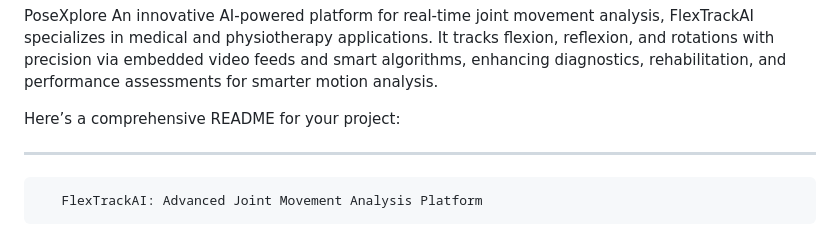
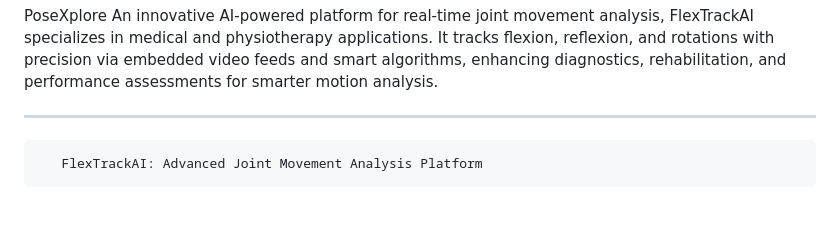
Before and after one commit to Ash-Geek8/PoseXplore, a Markdown page: README.md, the part around the change. GitHub-like rendering; blank space fills up the shorter version.

```diff
--- a/README.md
+++ b/README.md
@@ -1,7 +1,5 @@
    PoseXplore
 An innovative AI-powered platform for real-time joint movement analysis, FlexTrackAI specializes in medical and physiotherapy applications. It tracks flexion, reflexion, and rotations with precision via embedded video feeds and smart algorithms, enhancing diagnostics, rehabilitation, and performance assessments for smarter motion analysis.
-
-Here’s a comprehensive README for your project:
 
 ---
 
```
